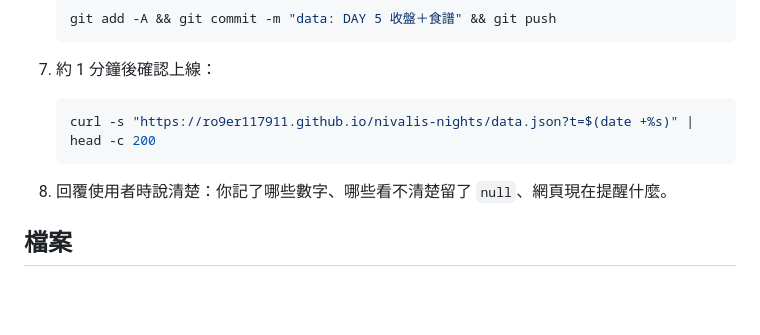
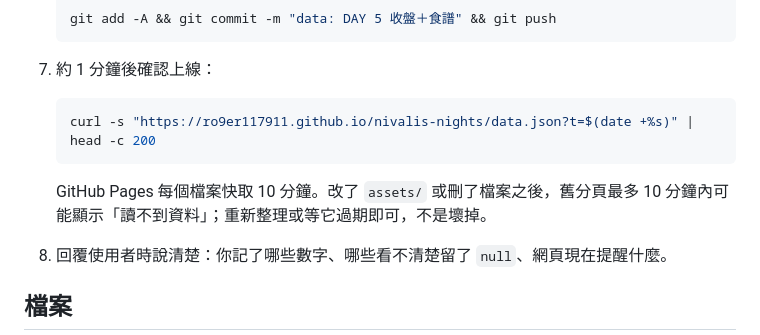
Before and after one commit to ro9er117911/nivalis-nights, a Markdown page: CLAUDE.md, the part around the change. GitHub-like rendering; blank space fills up the shorter version.

Commit message:
CLAUDE.md：註明 Pages 快取 10 分鐘

````diff
--- a/CLAUDE.md
+++ b/CLAUDE.md
@@ -62,6 +62,8 @@
    curl -s "https://ro9er117911.github.io/nivalis-nights/data.json?t=$(date +%s)" | head -c 200
    ```
 
+   GitHub Pages 每個檔案快取 10 分鐘。改了 `assets/` 或刪了檔案之後，舊分頁最多 10 分鐘內可能顯示「讀不到資料」；重新整理或等它過期即可，不是壞掉。
+
 8. 回覆使用者時說清楚：你記了哪些數字、哪些看不清楚留了 `null`、網頁現在提醒什麼。
 
 ## 檔案
````
